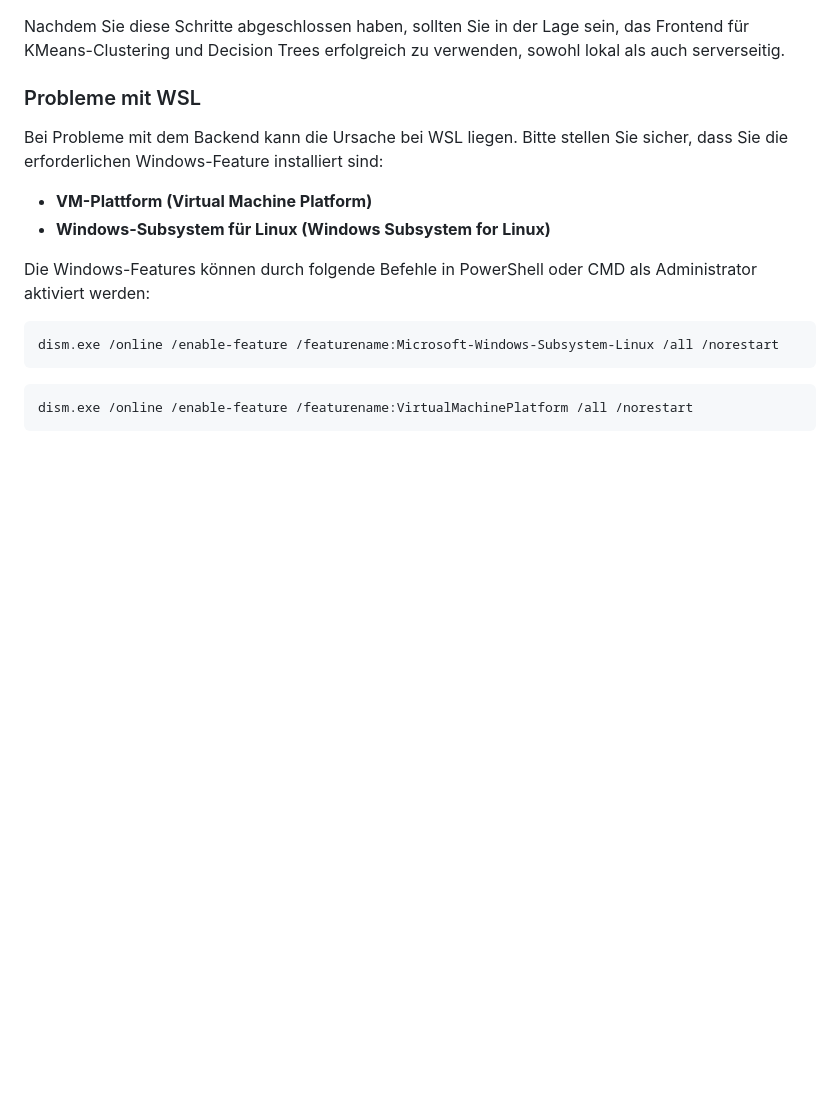
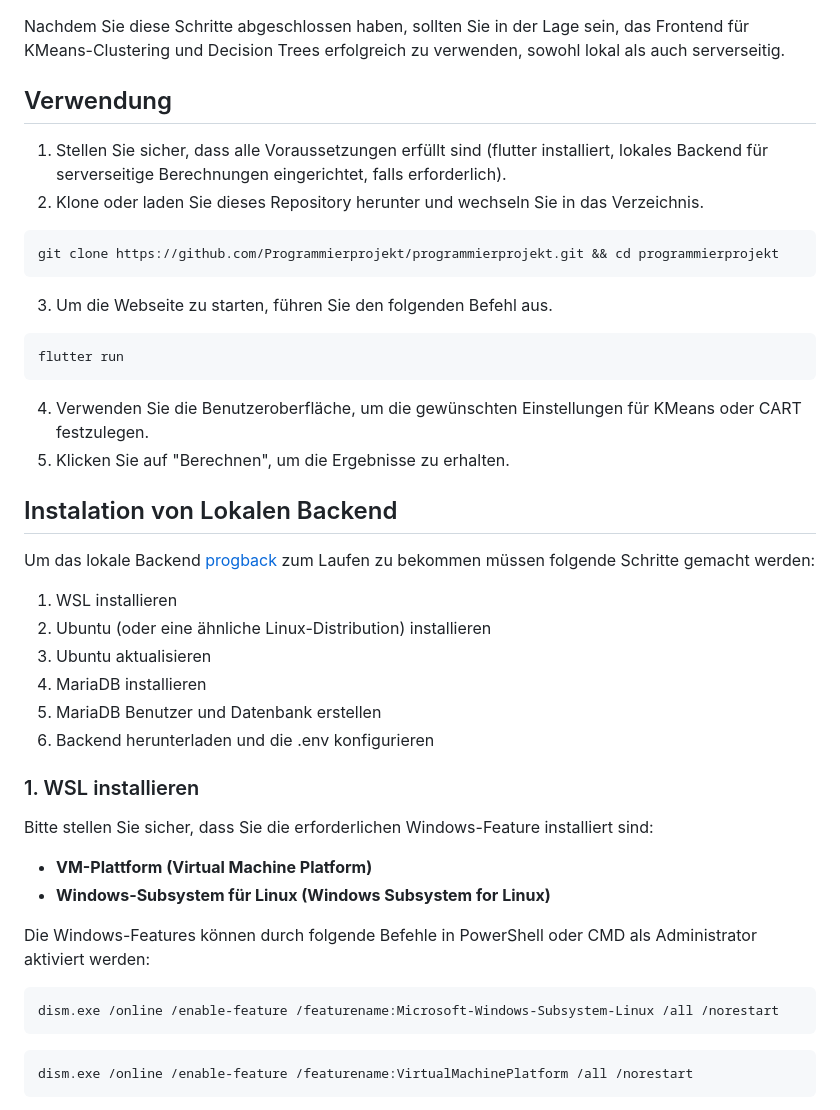
Before and after one commit to Programmierprojekt/programmierprojekt, a Markdown page: README.md, the part around one of its changes. Drawn GitHub-style; blank space fills up the shorter version.

````diff
--- a/README.md
+++ b/README.md
@@ -30,8 +31,31 @@ Wenn Sie die serverseitige Berechnungsoption nutzen möchten, müssen Sie das Ba
 
 Nachdem Sie diese Schritte abgeschlossen haben, sollten Sie in der Lage sein, das Frontend für KMeans-Clustering und Decision Trees erfolgreich zu verwenden, sowohl lokal als auch serverseitig.
 
-### Probleme mit WSL
-Bei Probleme mit dem Backend kann die Ursache bei WSL liegen. Bitte stellen Sie sicher, dass Sie die erforderlichen Windows-Feature installiert sind:
+## Verwendung
+1. Stellen Sie sicher, dass alle Voraussetzungen erfüllt sind (flutter installiert, lokales Backend für serverseitige Berechnungen eingerichtet, falls erforderlich).
+2. Klone oder laden Sie dieses Repository herunter und wechseln Sie in das Verzeichnis.
+```bash
+git clone https://github.com/Programmierprojekt/programmierprojekt.git && cd programmierprojekt
+```
+3. Um die Webseite zu starten, führen Sie den folgenden Befehl aus.
+```bash
+flutter run
+```
+4. Verwenden Sie die Benutzeroberfläche, um die gewünschten Einstellungen für KMeans oder CART festzulegen.
+5. Klicken Sie auf "Berechnen", um die Ergebnisse zu erhalten.
+
+## Instalation von Lokalen Backend
+Um das lokale Backend [progback](https://github.com/axellotl22/progback) zum Laufen zu bekommen müssen folgende Schritte gemacht werden:
+
+1. WSL installieren
+2. Ubuntu (oder eine ähnliche Linux-Distribution) installieren
+3. Ubuntu aktualisieren
+4. MariaDB installieren
+5. MariaDB Benutzer und Datenbank erstellen
+6. Backend herunterladen und die .env kon­fi­gu­rie­ren
+
+### 1. WSL installieren
+Bitte stellen Sie sicher, dass Sie die erforderlichen Windows-Feature installiert sind:
 - **VM-Plattform (Virtual Machine Platform)**
 - **Windows-Subsystem für Linux (Windows Subsystem for Linux)**
 
````
Also changed, not shown: other parts of README.md (+100 -17 lines).
